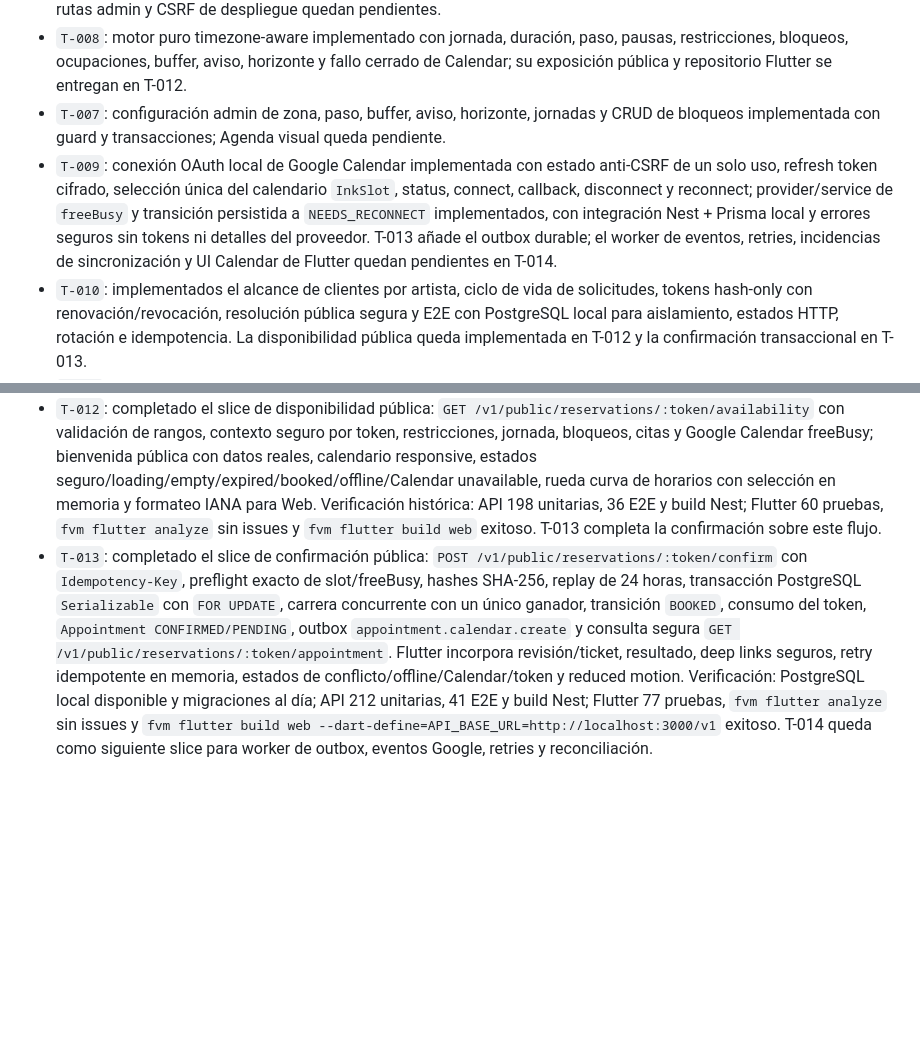
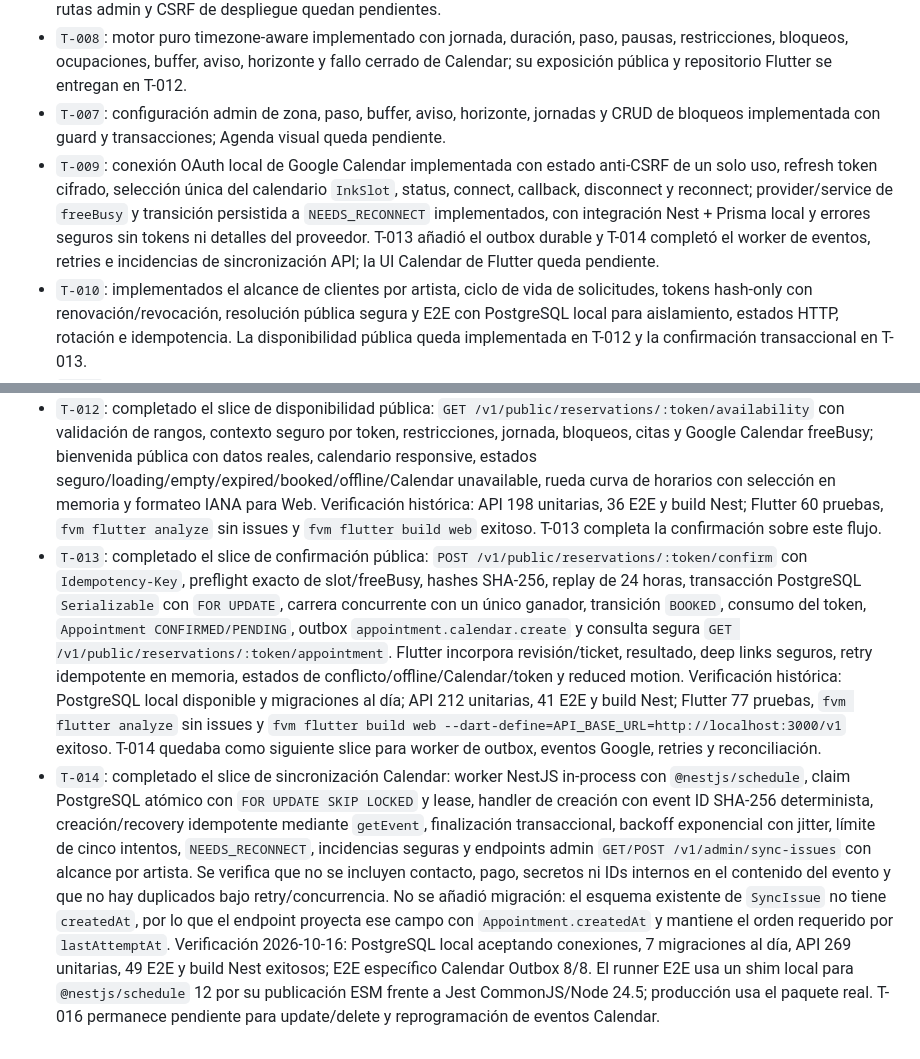
Before and after one commit to pierorellana/proyect_InkSlot, a Markdown page: context/tasks/backlog.md, 2 parts joined by grey strips. GitHub-like rendering; blank space fills up the shorter version.

Commit message:
docs(context): record calendar outbox slice

```diff
--- a/context/tasks/backlog.md
+++ b/context/tasks/backlog.md
@@ -37,8 +37,9 @@ Para cada T: spec citada, tests unit/widget/integration pertinentes, errores/loa
 - `T-006`: login/me/logout local con Argon2id, cookie HttpOnly, sesión hash y throttling base implementados; guards de rutas admin y CSRF de despliegue quedan pendientes.
 - `T-008`: motor puro timezone-aware implementado con jornada, duración, paso, pausas, restricciones, bloqueos, ocupaciones, buffer, aviso, horizonte y fallo cerrado de Calendar; su exposición pública y repositorio Flutter se entregan en T-012.
 - `T-007`: configuración admin de zona, paso, buffer, aviso, horizonte, jornadas y CRUD de bloqueos implementada con guard y transacciones; Agenda visual queda pendiente.
-- `T-009`: conexión OAuth local de Google Calendar implementada con estado anti-CSRF de un solo uso, refresh token cifrado, selección única del calendario `InkSlot`, status, connect, callback, disconnect y reconnect; provider/service de `freeBusy` y transición persistida a `NEEDS_RECONNECT` implementados, con integración Nest + Prisma local y errores seguros sin tokens ni detalles del proveedor. T-013 añade el outbox durable; el worker de eventos, retries, incidencias de sincronización y UI Calendar de Flutter quedan pendientes en T-014.
+- `T-009`: conexión OAuth local de Google Calendar implementada con estado anti-CSRF de un solo uso, refresh token cifrado, selección única del calendario `InkSlot`, status, connect, callback, disconnect y reconnect; provider/service de `freeBusy` y transición persistida a `NEEDS_RECONNECT` implementados, con integración Nest + Prisma local y errores seguros sin tokens ni detalles del proveedor. T-013 añadió el outbox durable y T-014 completó el worker de eventos, retries e incidencias de sincronización API; la UI Calendar de Flutter queda pendiente.
 - `T-010`: implementados el alcance de clientes por artista, ciclo de vida de solicitudes, tokens hash-only con renovación/revocación, resolución pública segura y E2E con PostgreSQL local para aislamiento, estados HTTP, rotación e idempotencia. La disponibilidad pública queda implementada en T-012 y la confirmación transaccional en T-013.
 - `T-011`: flujo administrativo Flutter implementado sobre API real: lista paginada con filtros del prototipo, estados loading/empty/error, detalle con referencia de anticipo e historial, renovación/revocación/cierre con confirmación, errores 400/409/401 seguros, enlace efímero sin hashes/tokens en rutas, shell responsive y pruebas widget/router. Verificación: `fvm dart format lib test`, `fvm flutter test`, `fvm flutter analyze`.
 - `T-012`: completado el slice de disponibilidad pública: `GET /v1/public/reservations/:token/availability` con validación de rangos, contexto seguro por token, restricciones, jornada, bloqueos, citas y Google Calendar freeBusy; bienvenida pública con datos reales, calendario responsive, estados seguro/loading/empty/expired/booked/offline/Calendar unavailable, rueda curva de horarios con selección en memoria y formateo IANA para Web. Verificación histórica: API 198 unitarias, 36 E2E y build Nest; Flutter 60 pruebas, `fvm flutter analyze` sin issues y `fvm flutter build web` exitoso. T-013 completa la confirmación sobre este flujo.
-- `T-013`: completado el slice de confirmación pública: `POST /v1/public/reservations/:token/confirm` con `Idempotency-Key`, preflight exacto de slot/freeBusy, hashes SHA-256, replay de 24 horas, transacción PostgreSQL `Serializable` con `FOR UPDATE`, carrera concurrente con un único ganador, transición `BOOKED`, consumo del token, `Appointment CONFIRMED/PENDING`, outbox `appointment.calendar.create` y consulta segura `GET /v1/public/reservations/:token/appointment`. Flutter incorpora revisión/ticket, resultado, deep links seguros, retry idempotente en memoria, estados de conflicto/offline/Calendar/token y reduced motion. Verificación: PostgreSQL local disponible y migraciones al día; API 212 unitarias, 41 E2E y build Nest; Flutter 77 pruebas, `fvm flutter analyze` sin issues y `fvm flutter build web --dart-define=API_BASE_URL=http://localhost:3000/v1` exitoso. T-014 queda como siguiente slice para worker de outbox, eventos Google, retries y reconciliación.
+- `T-013`: completado el slice de confirmación pública: `POST /v1/public/reservations/:token/confirm` con `Idempotency-Key`, preflight exacto de slot/freeBusy, hashes SHA-256, replay de 24 horas, transacción PostgreSQL `Serializable` con `FOR UPDATE`, carrera concurrente con un único ganador, transición `BOOKED`, consumo del token, `Appointment CONFIRMED/PENDING`, outbox `appointment.calendar.create` y consulta segura `GET /v1/public/reservations/:token/appointment`. Flutter incorpora revisión/ticket, resultado, deep links seguros, retry idempotente en memoria, estados de conflicto/offline/Calendar/token y reduced motion. Verificación histórica: PostgreSQL local disponible y migraciones al día; API 212 unitarias, 41 E2E y build Nest; Flutter 77 pruebas, `fvm flutter analyze` sin issues y `fvm flutter build web --dart-define=API_BASE_URL=http://localhost:3000/v1` exitoso. T-014 quedaba como siguiente slice para worker de outbox, eventos Google, retries y reconciliación.
+- `T-014`: completado el slice de sincronización Calendar: worker NestJS in-process con `@nestjs/schedule`, claim PostgreSQL atómico con `FOR UPDATE SKIP LOCKED` y lease, handler de creación con event ID SHA-256 determinista, creación/recovery idempotente mediante `getEvent`, finalización transaccional, backoff exponencial con jitter, límite de cinco intentos, `NEEDS_RECONNECT`, incidencias seguras y endpoints admin `GET/POST /v1/admin/sync-issues` con alcance por artista. Se verifica que no se incluyen contacto, pago, secretos ni IDs internos en el contenido del evento y que no hay duplicados bajo retry/concurrencia. No se añadió migración: el esquema existente de `SyncIssue` no tiene `createdAt`, por lo que el endpoint proyecta ese campo con `Appointment.createdAt` y mantiene el orden requerido por `lastAttemptAt`. Verificación 2026-10-16: PostgreSQL local aceptando conexiones, 7 migraciones al día, API 269 unitarias, 49 E2E y build Nest exitosos; E2E específico Calendar Outbox 8/8. El runner E2E usa un shim local para `@nestjs/schedule` 12 por su publicación ESM frente a Jest CommonJS/Node 24.5; producción usa el paquete real. T-016 permanece pendiente para update/delete y reprogramación de eventos Calendar.
```
